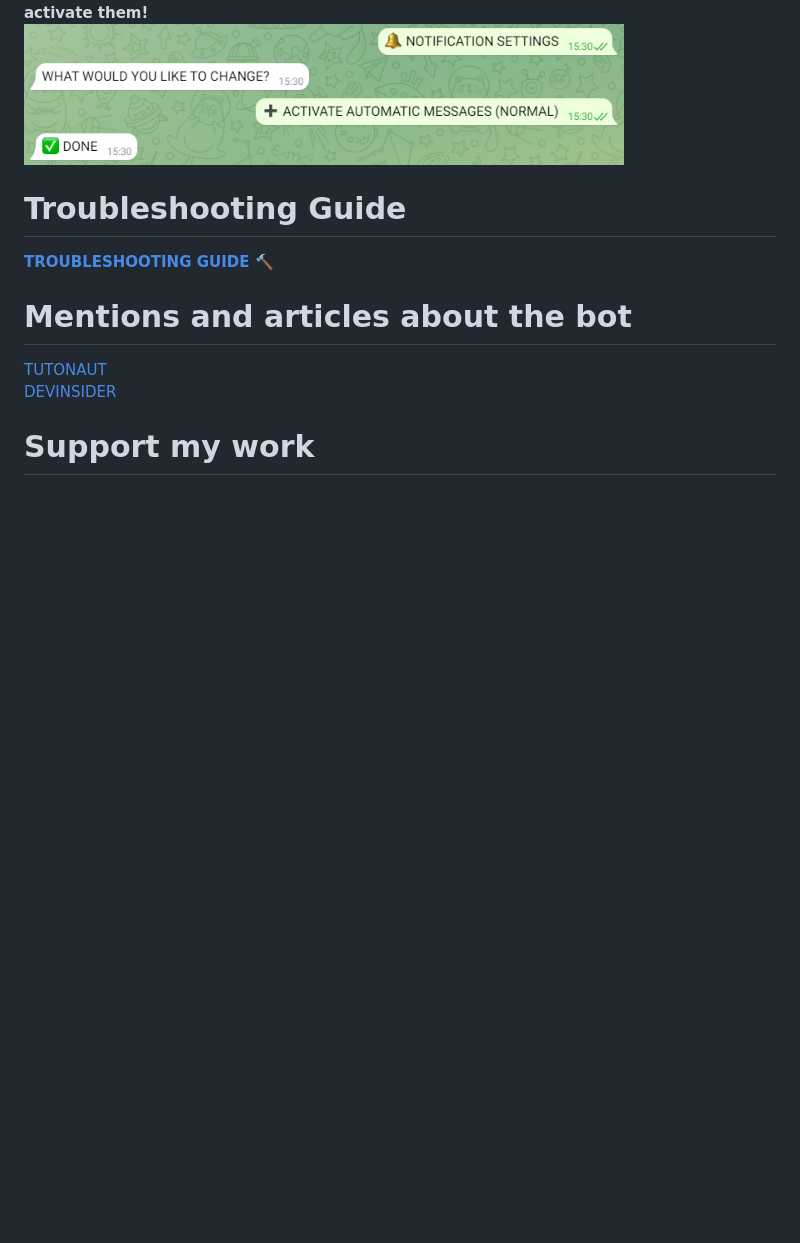
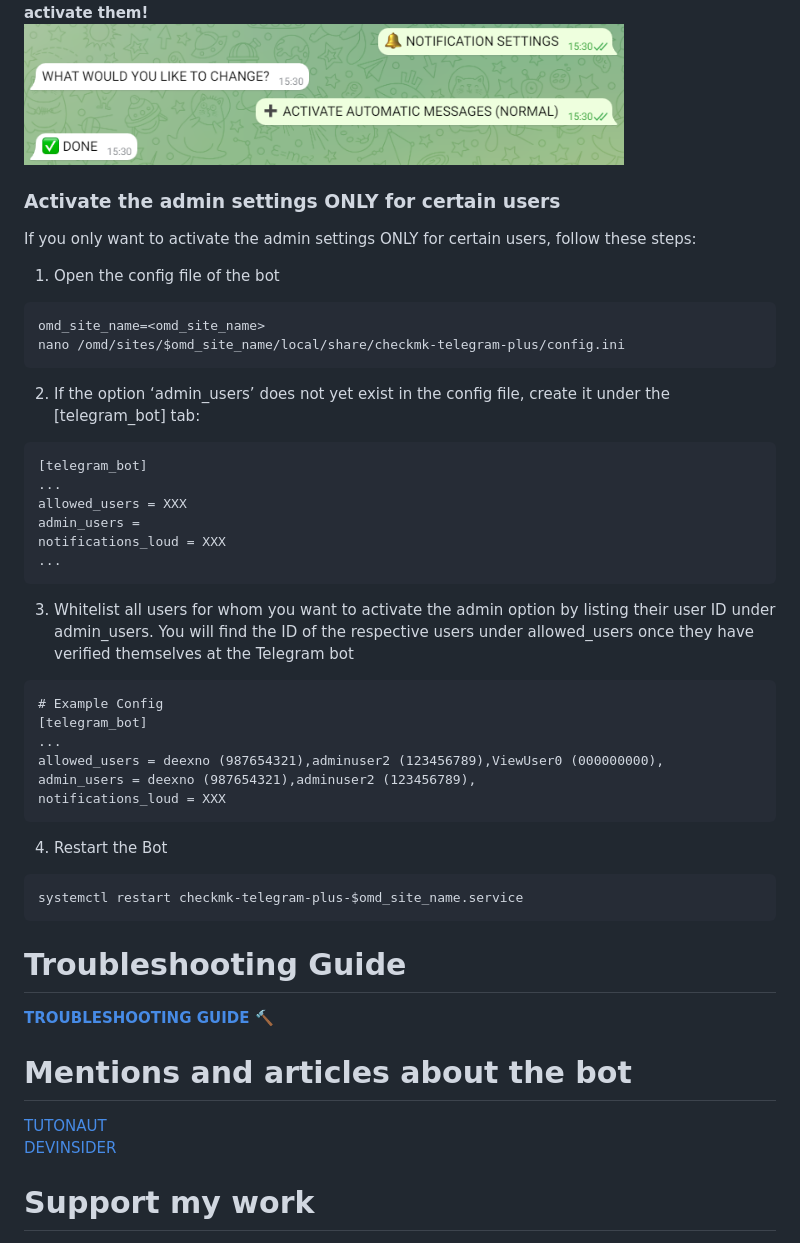
Before and after one commit to deexno/checkmk-telegram-plus, a Markdown page: README.md, the part around the change. GitHub-like rendering; blank space fills up the shorter version.

Commit message:
Add description for the new admin whitelisting feature

````diff
--- a/README.md
+++ b/README.md
@@ -73,6 +73,36 @@ Retrieving data manually is easy. After authentication, you should see a new ico
 You can enable or disable messages through the bot. "Loud" and "silent" notifications can also be toggled independently. Note that this setting is ONLY FOR YOU, and all other users will still receive their notifications as normal. **And they are decativated by default! So don't forget to activate them!**
 <br><img src="src/Screenshot_06.png" alt="Telegram Bot" height="auto" width="600" />
 
+### Activate the admin settings ONLY for certain users
+If you only want to activate the admin settings ONLY for certain users, follow these steps:
+1. Open the config file of the bot
+```
+omd_site_name=<omd_site_name>
+nano /omd/sites/$omd_site_name/local/share/checkmk-telegram-plus/config.ini
+```
+2. If the option ‘admin_users’ does not yet exist in the config file, create it under the [telegram_bot] tab:
+```
+[telegram_bot]
+...
+allowed_users = XXX
+admin_users =
+notifications_loud = XXX
+...
+```
+3. Whitelist all users for whom you want to activate the admin option by listing their user ID under admin_users. You will find the ID of the respective users under allowed_users once they have verified themselves at the Telegram bot
+```
+# Example Config
+[telegram_bot]
+...
+allowed_users = deexno (987654321),adminuser2 (123456789),ViewUser0 (000000000),
+admin_users = deexno (987654321),adminuser2 (123456789),
+notifications_loud = XXX
+```
+4. Restart the Bot
+```
+systemctl restart checkmk-telegram-plus-$omd_site_name.service
+```
+
 # Troubleshooting Guide
 <b><a href="TROUBLESHOOTING.md">TROUBLESHOOTING GUIDE 🔨</a></b>
 
````
